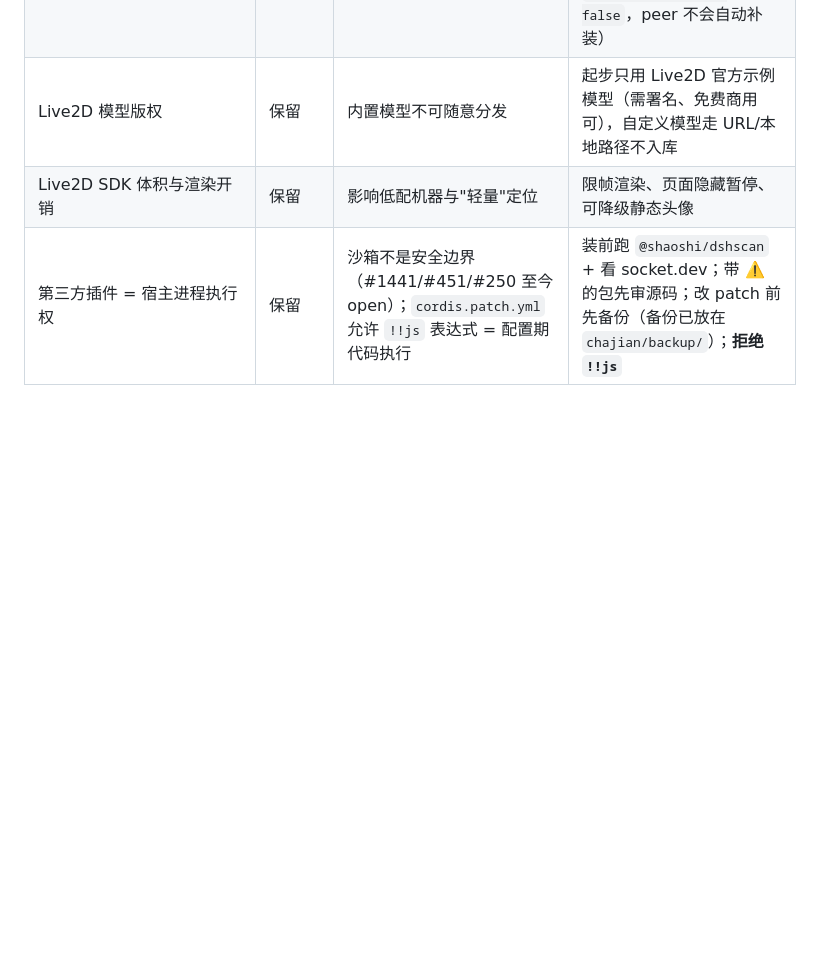
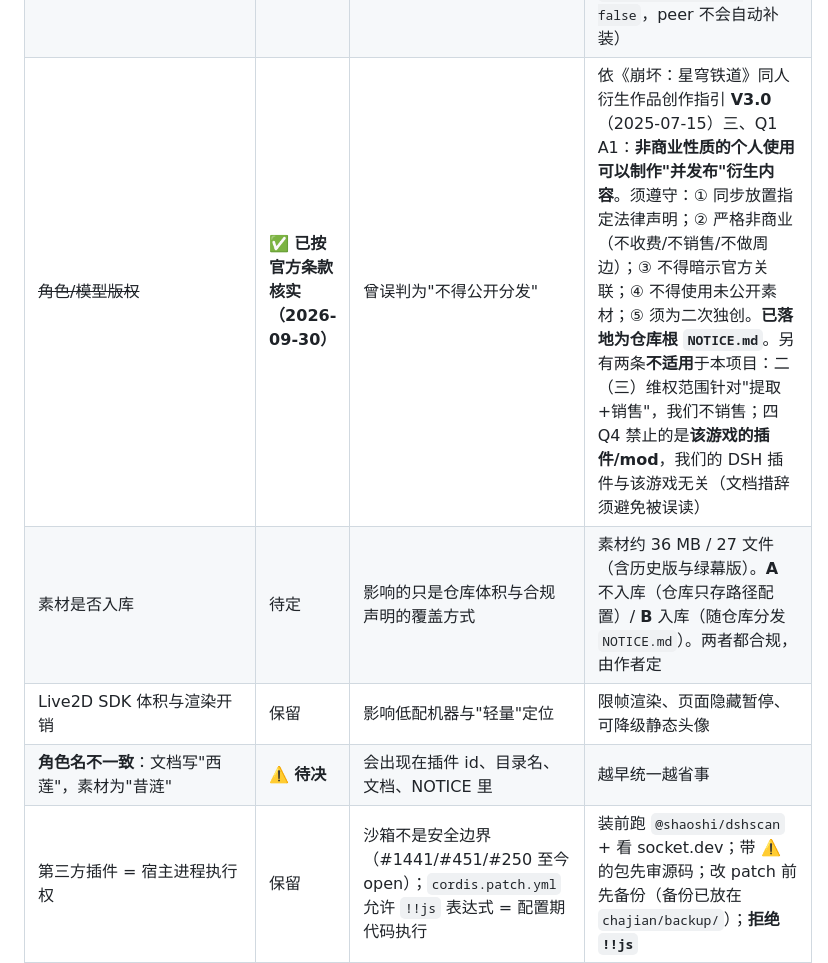
Before and after one commit to dddddhxwys/xilian-pet, a Markdown page: PLAN.md, the part around the change. Rendered like a GitHub page; blank space fills up the shorter version.

Commit message:
docs: 按同人指引 V3.0 核实素材合规结论，新增 NOTICE.md（含指定法律声明）

```diff
--- a/PLAN.md
+++ b/PLAN.md
@@ -143,8 +143,10 @@ DSH Host 插件 (Node, 零外部依赖)
 | **WMI/CIM 被拒** | ⚠️ **现存（低-中）** | `Get-CimInstance` / `Get-Volume` 拒绝访问 → 依赖 WMI 的脚本失败 | 改用 `cmd /c vol`、`fsutil fsinfo drivetype`、`Get-PSDrive` |
 | **路径含空格 + 用户名非 ASCII** | ⚠️ **现存（低-中）** | 少数 CLI / node-gyp / 打包器对 `xilian pet`（空格）与 `怒C大伟出奇迹`（中文）处理不当 | 脚本路径一律加引号 + `path.resolve`；构建异常时优先怀疑路径，用纯 ASCII 短路径复测。`LongPathsEnabled=1` 已开，长路径无忧 |
 | 当前 profile 是 `desktop` 而非文档常见的 `web` | 保留 | 静态资源路由细节需按 desktop profile 校准 | 以 `DSH_PROFILE_DIR` / `cordis.patch.yml` 实际内容为准（profile 内 `nodeLinker: hoisted`、`autoInstallPeers: false`，peer 不会自动补装） |
-| Live2D 模型版权 | 保留 | 内置模型不可随意分发 | 起步只用 Live2D 官方示例模型（需署名、免费商用可），自定义模型走 URL/本地路径不入库 |
+| ~~角色/模型版权~~ | ✅ **已按官方条款核实（2026-09-30）** | 曾误判为"不得公开分发" | 依《崩坏：星穹铁道》同人衍生作品创作指引 **V3.0**（2025-07-15）三、Q1 A1：**非商业性质的个人使用可以制作"并发布"衍生内容**。须遵守：① 同步放置指定法律声明；② 严格非商业（不收费/不销售/不做周边）；③ 不得暗示官方关联；④ 不得使用未公开素材；⑤ 须为二次独创。**已落地为仓库根 `NOTICE.md`**。另有两条**不适用**于本项目：二（三）维权范围针对"提取+销售"，我们不销售；四 Q4 禁止的是**该游戏的插件/mod**，我们的 DSH 插件与该游戏无关（文档措辞须避免被误读） |
+| 素材是否入库 | 待定 | 影响的只是仓库体积与合规声明的覆盖方式 | 素材约 36 MB / 27 文件（含历史版与绿幕版）。**A** 不入库（仓库只存路径配置）/ **B** 入库（随仓库分发 `NOTICE.md`）。两者都合规，由作者定 |
 | Live2D SDK 体积与渲染开销 | 保留 | 影响低配机器与"轻量"定位 | 限帧渲染、页面隐藏暂停、可降级静态头像 |
+| **角色名不一致**：文档写"西莲"，素材为"昔涟" | ⚠️ **待决** | 会出现在插件 id、目录名、文档、NOTICE 里 | 越早统一越省事 |
 | 第三方插件 = 宿主进程执行权 | 保留 | 沙箱不是安全边界（#1441/#451/#250 至今 open）；`cordis.patch.yml` 允许 `!!js` 表达式 = 配置期代码执行 | 装前跑 `@shaoshi/dshscan` + 看 socket.dev；带 ⚠️ 的包先审源码；改 patch 前先备份（备份已放在 `chajian/backup/`）；**拒绝 `!!js`** |
 | 工作区无版本控制 | ⚠️ **已处理** | 无回滚 | 已 `git init` 并首次提交；后续每次可运行节点前提交一次 |
 
```
Also changed, not shown: NOTICE.md (added, +49 -0 lines).
